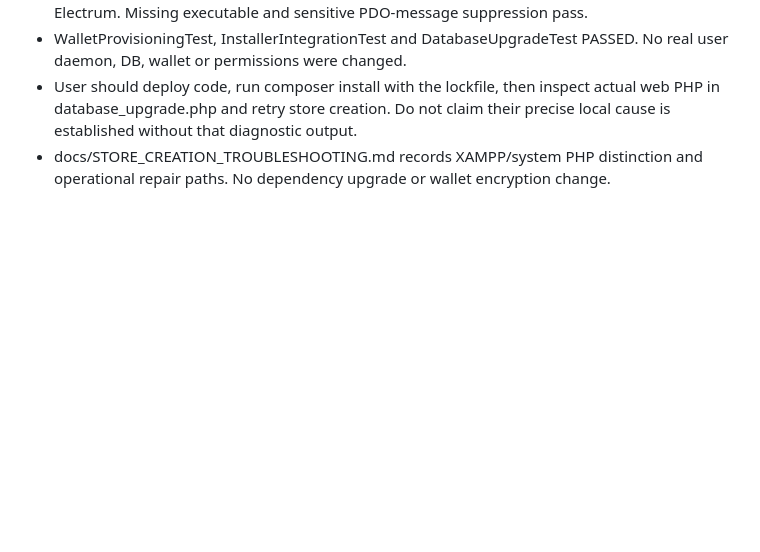
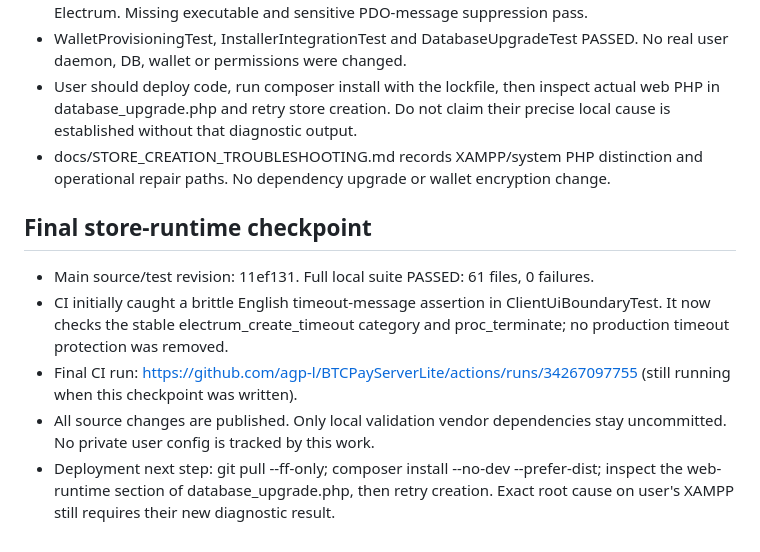
Before and after one commit to agp-l/BTCPayServerLite, a Markdown page: docs/INSTALLER_MULTI_WALLET_PROGRESS.md, the part around the change. Rendered like a GitHub page; blank space fills up the shorter version.

Commit message:
docs(stores): checkpoint full suite and local deployment diagnosis

```diff
--- a/docs/INSTALLER_MULTI_WALLET_PROGRESS.md
+++ b/docs/INSTALLER_MULTI_WALLET_PROGRESS.md
@@ -355,3 +355,17 @@ Record test results and published commits here as work progresses.
   their precise local cause is established without that diagnostic output.
 - docs/STORE_CREATION_TROUBLESHOOTING.md records XAMPP/system PHP distinction and
   operational repair paths. No dependency upgrade or wallet encryption change.
+
+## Final store-runtime checkpoint
+
+- Main source/test revision: 11ef131. Full local suite PASSED: 61 files, 0 failures.
+- CI initially caught a brittle English timeout-message assertion in
+  ClientUiBoundaryTest. It now checks the stable electrum_create_timeout category
+  and proc_terminate; no production timeout protection was removed.
+- Final CI run: https://github.com/agp-l/BTCPayServerLite/actions/runs/34267097755
+  (still running when this checkpoint was written).
+- All source changes are published. Only local validation vendor dependencies stay
+  uncommitted. No private user config is tracked by this work.
+- Deployment next step: git pull --ff-only; composer install --no-dev --prefer-dist;
+  inspect the web-runtime section of database_upgrade.php, then retry creation.
+  Exact root cause on user's XAMPP still requires their new diagnostic result.
```
